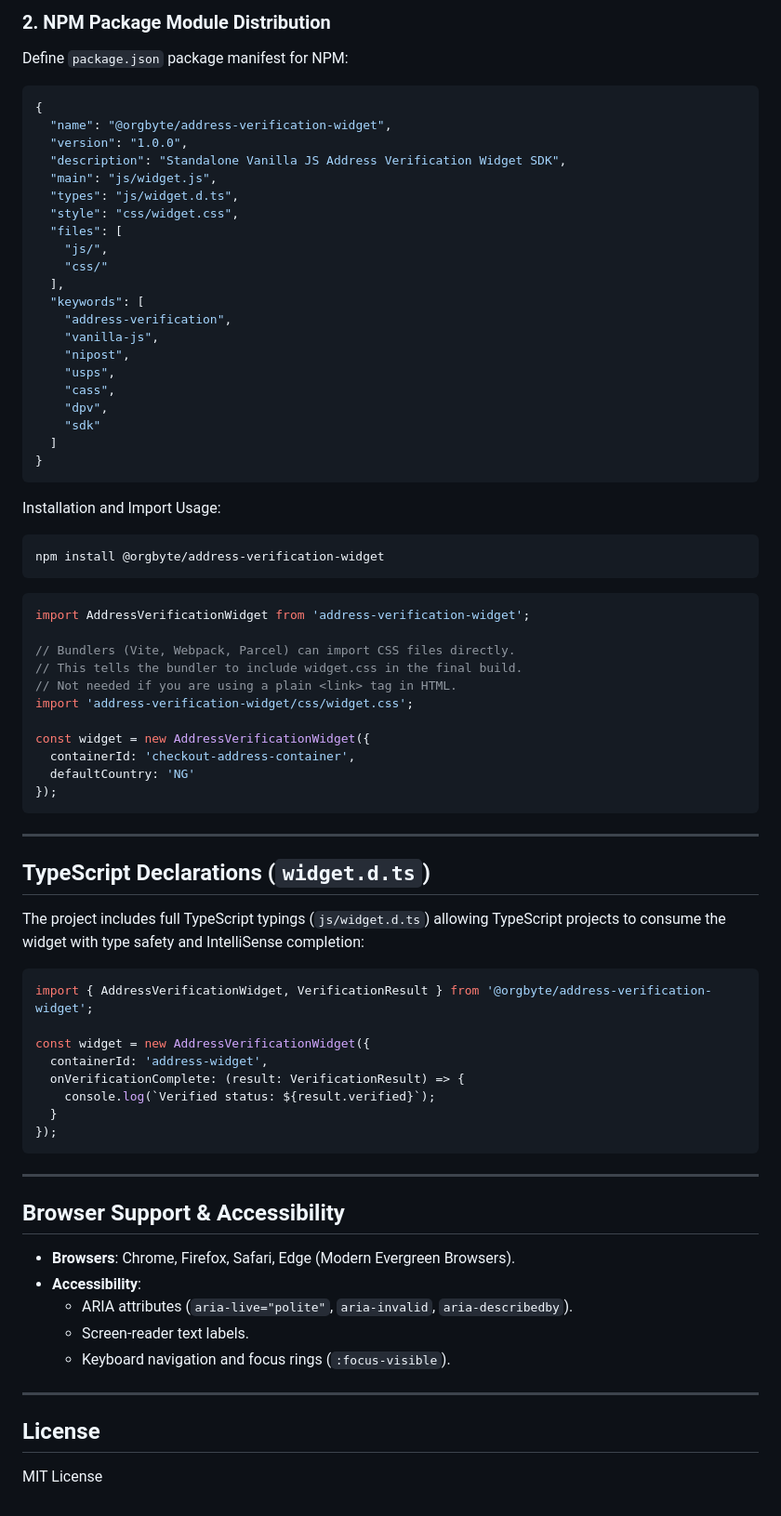
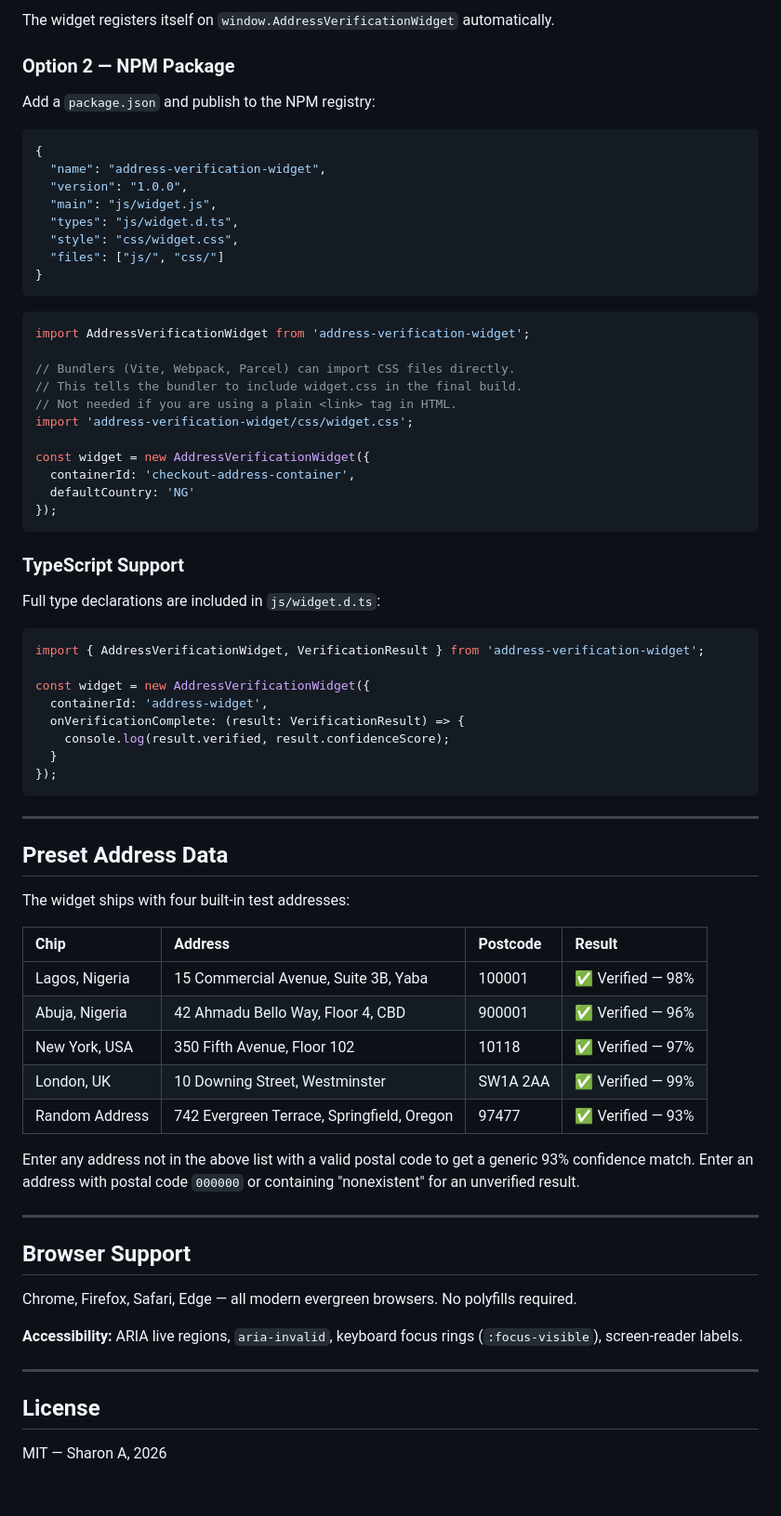
Before and after one commit to Sharon-DA/Address-Verification-Widget-Demo, a Markdown page: README.md, the part around one of its changes. Shown at 93% size. Rendered like a GitHub page.

Commit message:
docs: update README.md

````diff
--- a/README.md
+++ b/README.md
@@ -171,37 +179,20 @@ Bundle and minify `js/widget.js` and `css/widget.css` using standard build tooli
 ```
 
-### 2. NPM Package Module Distribution
+The widget registers itself on `window.AddressVerificationWidget` automatically.
 
-Define `package.json` package manifest for NPM:
+### Option 2 — NPM Package
+
+Add a `package.json` and publish to the NPM registry:
 
 ```json
 {
-  "name": "@orgbyte/address-verification-widget",
+  "name": "address-verification-widget",
   "version": "1.0.0",
-  "description": "Standalone Vanilla JS Address Verification Widget SDK",
   "main": "js/widget.js",
   "types": "js/widget.d.ts",
   "style": "css/widget.css",
-  "files": [
-    "js/",
-    "css/"
-  ],
-  "keywords": [
-    "address-verification",
-    "vanilla-js",
-    "nipost",
-    "usps",
-    "cass",
-    "dpv",
-    "sdk"
-  ]
+  "files": ["js/", "css/"]
 }
-```
-
-Installation and Import Usage:
-
-```bash
-npm install @orgbyte/address-verification-widget
 ```
 
 ```javascript
@@ -218,35 +209,47 @@ const widget = new AddressVerificationWidget({
 });
 ```
 
----
+### TypeScript Support
 
-## TypeScript Declarations (`widget.d.ts`)
-
-The project includes full TypeScript typings (`js/widget.d.ts`) allowing TypeScript projects to consume the widget with type safety and IntelliSense completion:
+Full type declarations are included in `js/widget.d.ts`:
 
 ```typescript
-import { AddressVerificationWidget, VerificationResult } from '@orgbyte/address-verification-widget';
+import { AddressVerificationWidget, VerificationResult } from 'address-verification-widget';
 
 const widget = new AddressVerificationWidget({
   containerId: 'address-widget',
   onVerificationComplete: (result: VerificationResult) => {
-    console.log(`Verified status: ${result.verified}`);
+    console.log(result.verified, result.confidenceScore);
   }
 });
 ```
 
 ---
 
-## Browser Support & Accessibility
+## Preset Address Data
 
-- **Browsers**: Chrome, Firefox, Safari, Edge (Modern Evergreen Browsers).
-- **Accessibility**:
-  - ARIA attributes (`aria-live="polite"`, `aria-invalid`, `aria-describedby`).
-  - Screen-reader text labels.
-  - Keyboard navigation and focus rings (`:focus-visible`).
+The widget ships with four built-in test addresses:
+
+| Chip | Address | Postcode | Result |
+| :--- | :--- | :--- | :--- |
+| Lagos, Nigeria | 15 Commercial Avenue, Suite 3B, Yaba | 100001 | ✅ Verified — 98% |
+| Abuja, Nigeria | 42 Ahmadu Bello Way, Floor 4, CBD | 900001 | ✅ Verified — 96% |
+| New York, USA | 350 Fifth Avenue, Floor 102 | 10118 | ✅ Verified — 97% |
+| London, UK | 10 Downing Street, Westminster | SW1A 2AA | ✅ Verified — 99% |
+| Random Address | 742 Evergreen Terrace, Springfield, Oregon | 97477 | ✅ Verified — 93% |
+
+Enter any address not in the above list with a valid postal code to get a generic 93% confidence match. Enter an address with postal code `000000` or containing "nonexistent" for an unverified result.
+
+---
+
+## Browser Support
+
+Chrome, Firefox, Safari, Edge — all modern evergreen browsers. No polyfills required.
+
+**Accessibility:** ARIA live regions, `aria-invalid`, keyboard focus rings (`:focus-visible`), screen-reader labels.
 
 ---
 
 ## License
 
-MIT License
+MIT — Sharon A, 2026
````
Also changed, not shown: other parts of README.md (+132 -124 lines).
